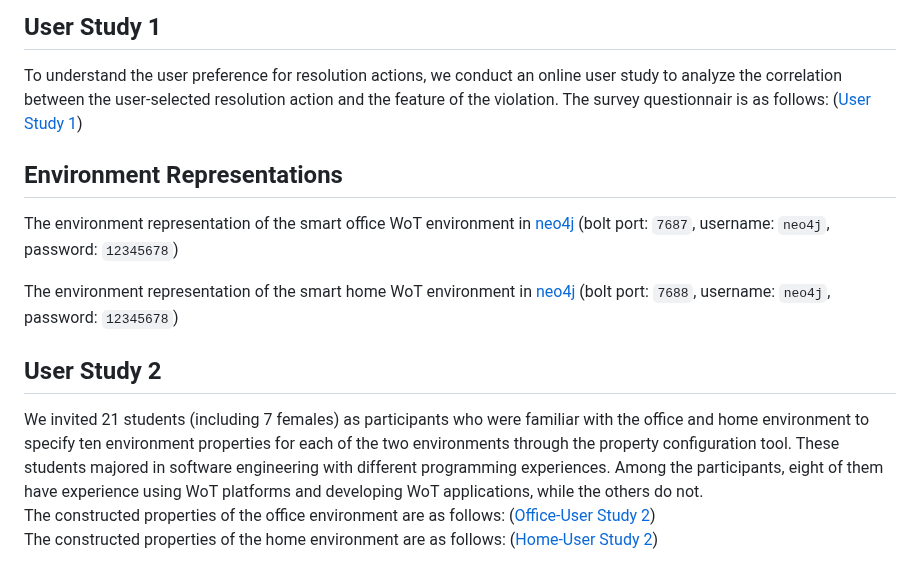
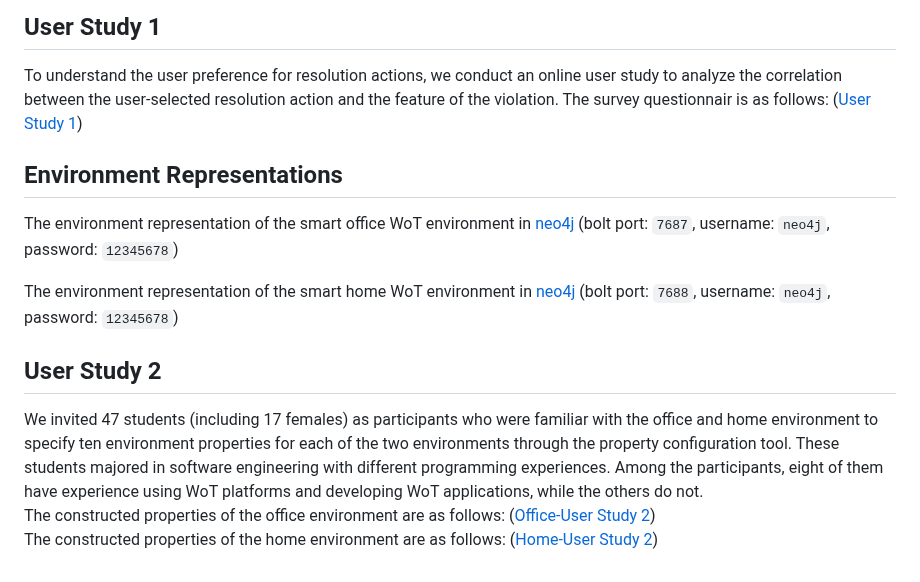
Before and after one commit to EnvGuard-2024/EnvGuard-2025.github.io, a Markdown page: README.md, the part around one of its changes. Rendered like a GitHub page.

```diff
--- a/README.md
+++ b/README.md
@@ -49,5 +49,5 @@ The environment representation of the smart home WoT environment in [neo4j](http
 
 
 ## User Study 2
-We invited 21 students (including 7 females) as participants who were familiar with the office and home environment to specify ten environment properties for each of the two environments through the property configuration tool. These students majored in software engineering with different programming experiences. Among the participants, eight of them have experience using WoT platforms and developing WoT applications, while the others do not.
+We invited 47 students (including 17 females) as participants who were familiar with the office and home environment to specify ten environment properties for each of the two environments through the property configuration tool. These students majored in software engineering with different programming experiences. Among the participants, eight of them have experience using WoT platforms and developing WoT applications, while the others do not.
 The constructed properties of the office environment are as follows:
```
Also changed, not shown: other parts of README.md (+13 -13 lines).
